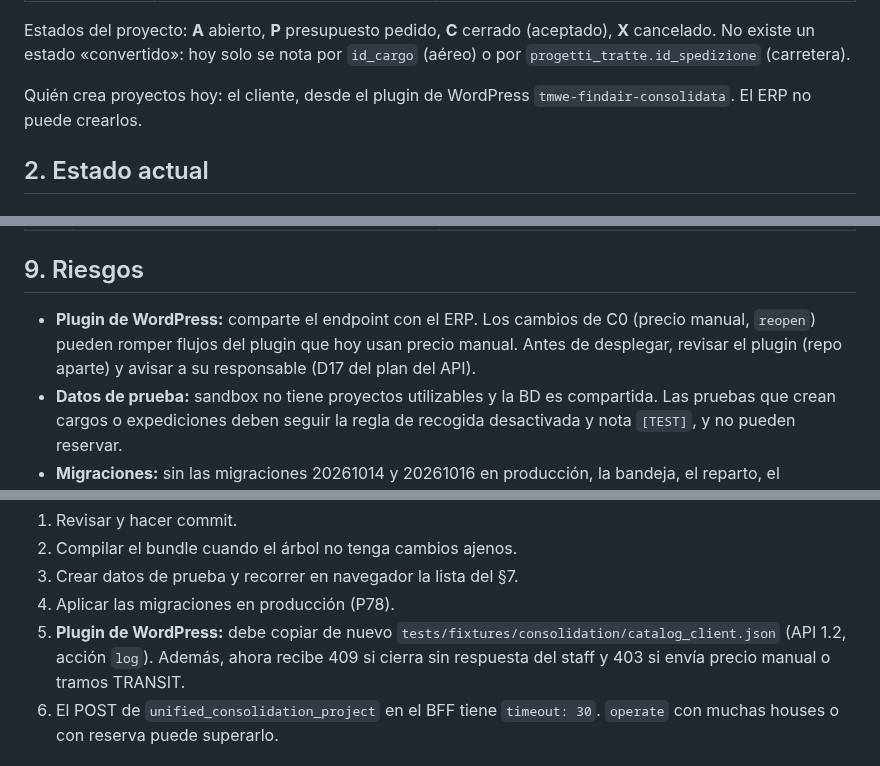
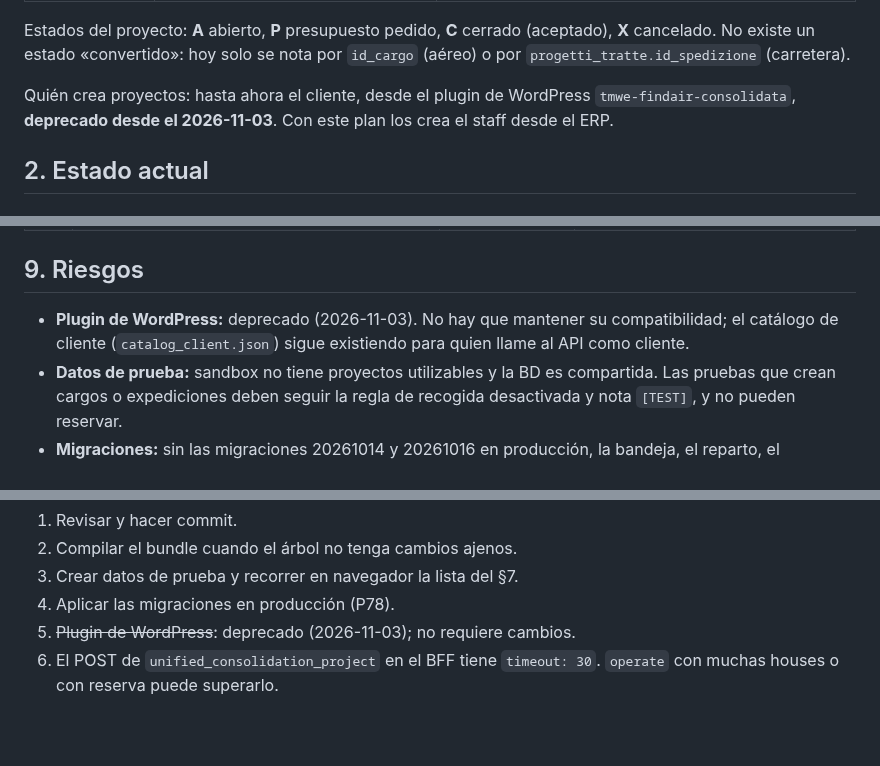
Before and after one commit to josegabrieltmwe/erp_findair, a Markdown page: docs/plan-consolidata-erp.md, 3 parts joined by grey strips. GitHub-like rendering; blank space fills up the shorter version.

Commit message:
docs(consolidata): plugin de WordPress deprecado desde 2026-11-03
Co-Authored-By: Claude Opus 5.5 <noreply@anthropic.com>

```diff
--- a/docs/plan-consolidata-erp.md
+++ b/docs/plan-consolidata-erp.md
@@ -22,7 +22,7 @@ Documentos relacionados:
 
 Estados del proyecto: **A** abierto, **P** presupuesto pedido, **C** cerrado (aceptado), **X** cancelado. No existe un estado «convertido»: hoy solo se nota por `id_cargo` (aéreo) o por `progetti_tratte.id_spedizione` (carretera).
 
-Quién crea proyectos hoy: el cliente, desde el plugin de WordPress `tmwe-findair-consolidata`. El ERP no puede crearlos.
+Quién crea proyectos: hasta ahora el cliente, desde el plugin de WordPress `tmwe-findair-consolidata`, **deprecado desde el 2026-11-03**. Con este plan los crea el staff desde el ERP.
 
 ## 2. Estado actual
 
@@ -326,7 +326,7 @@ Orden recomendado: **C0 y C1 en paralelo → C2 → C3 → C4 → C5 → C6 →
 
 ## 9. Riesgos
 
-- **Plugin de WordPress:** comparte el endpoint con el ERP. Los cambios de C0 (precio manual, `reopen`) pueden romper flujos del plugin que hoy usan precio manual. Antes de desplegar, revisar el plugin (repo aparte) y avisar a su responsable (D17 del plan del API).
+- **Plugin de WordPress:** deprecado (2026-11-03). No hay que mantener su compatibilidad; el catálogo de cliente (`catalog_client.json`) sigue existiendo para quien llame al API como cliente.
 - **Datos de prueba:** sandbox no tiene proyectos utilizables y la BD es compartida. Las pruebas que crean cargos o expediciones deben seguir la regla de recogida desactivada y nota `[TEST]`, y no pueden reservar.
 - **Migraciones:** sin las migraciones 20261014 y 20261016 en producción, la bandeja, el reparto, el cumplimiento, `operate` y `answer_quote` fallan allí.
 - **Rendimiento:** `create_from_option` hace unas 15 consultas por house y no es atómico (hasta 200 houses). Aceptable con los volúmenes actuales; vigilarlo si se usa desde el simulador con muchas expediciones.
@@ -362,7 +362,7 @@ Pendiente:
 2. Compilar el bundle cuando el árbol no tenga cambios ajenos.
 3. Crear datos de prueba y recorrer en navegador la lista del §7.
 4. Aplicar las migraciones en producción (P78).
-5. **Plugin de WordPress:** debe copiar de nuevo `tests/fixtures/consolidation/catalog_client.json` (API 1.2, acción `log`). Además, ahora recibe 409 si cierra sin respuesta del staff y 403 si envía precio manual o tramos TRANSIT.
+5. ~~Plugin de WordPress~~: deprecado (2026-11-03); no requiere cambios.
 6. El POST de `unified_consolidation_project` en el BFF tiene `timeout: 30`. `operate` con muchas houses o con reserva puede superarlo.
 
 ## 11. Permiso de consolidata para TMWE y partners (2026-11-03)
```
